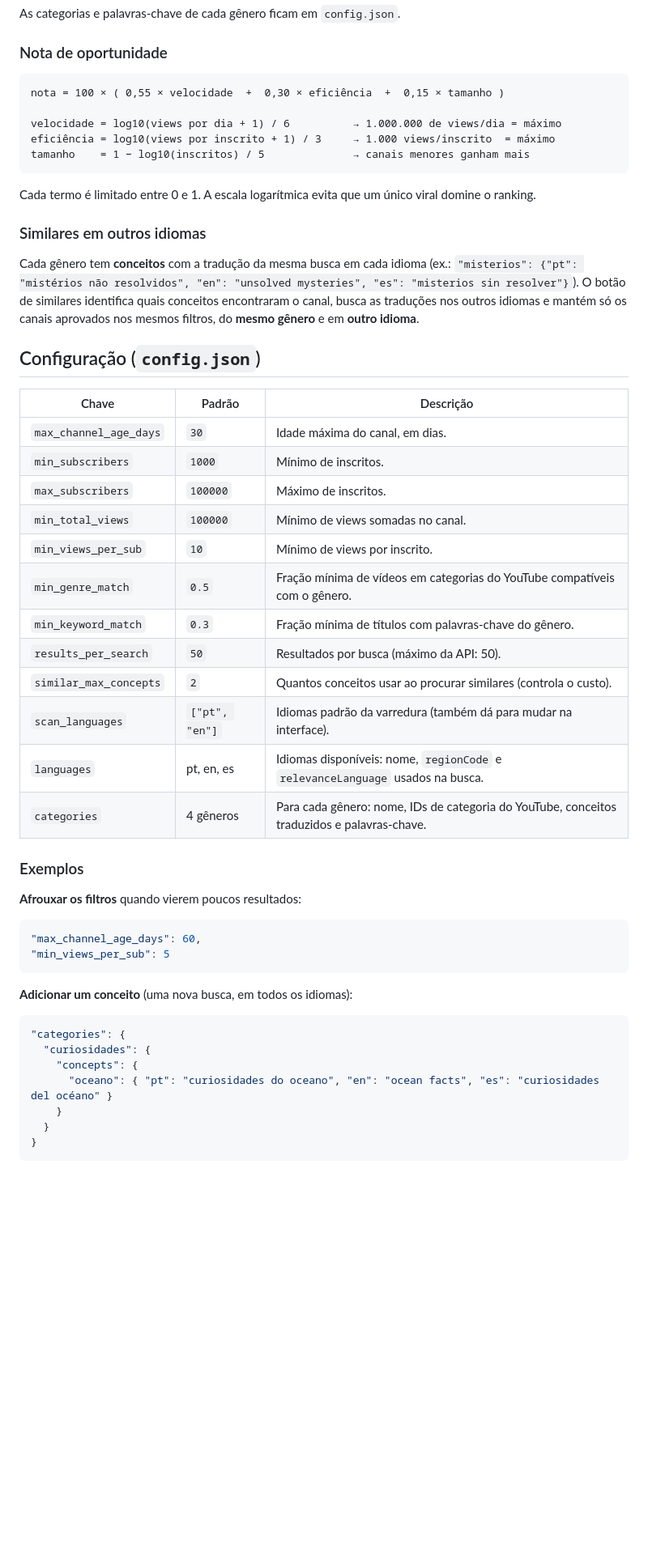
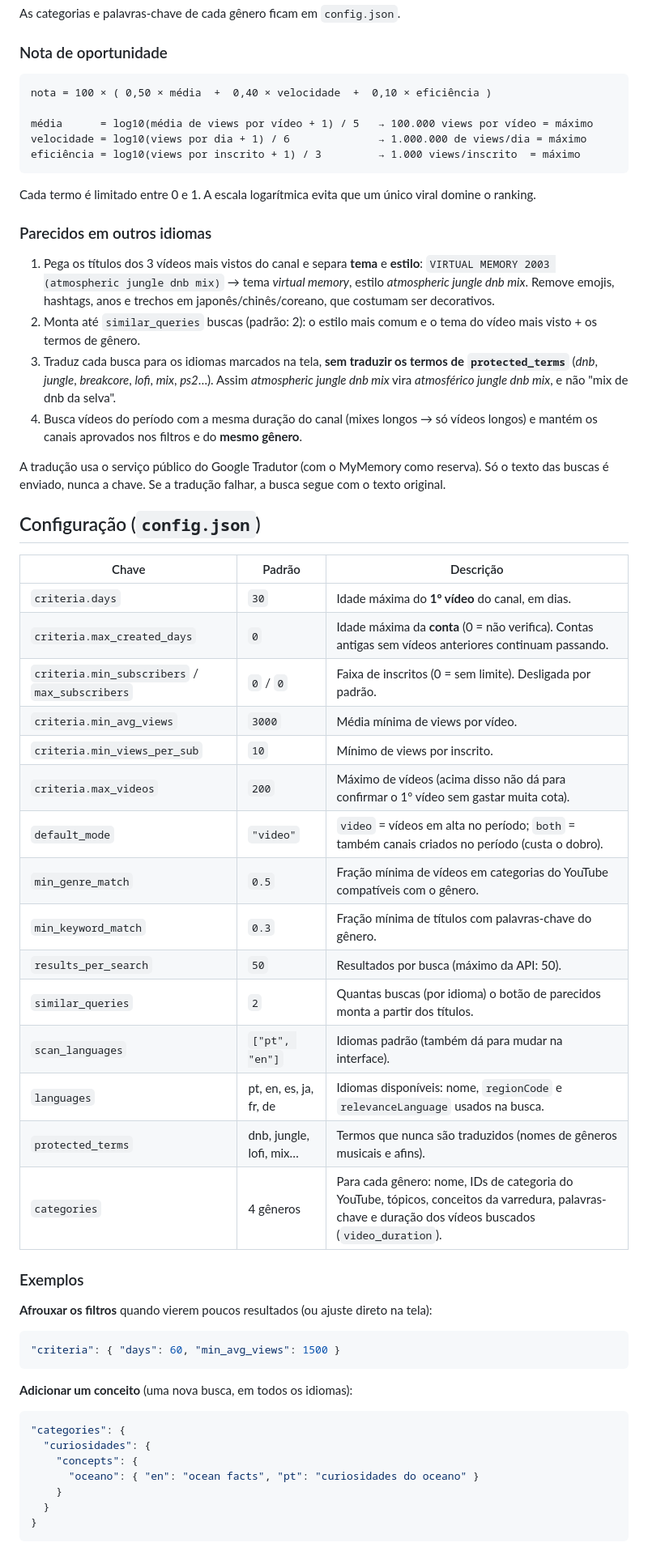
Before and after one commit to jeffersonmk/niche-finder, a Markdown page: README.md, the part around the change printed below. Shown: that part at 81% size. GitHub-like rendering; blank space fills up the shorter version.

````diff
--- a/README.md
+++ b/README.md
@@ -187,43 +199,50 @@ As categorias e palavras-chave de cada gênero ficam em `config.json`.
 ### Nota de oportunidade
 
 ```
-nota = 100 × ( 0,55 × velocidade  +  0,30 × eficiência  +  0,15 × tamanho )
+nota = 100 × ( 0,50 × média  +  0,40 × velocidade  +  0,10 × eficiência )
 
-velocidade = log10(views por dia + 1) / 6          → 1.000.000 de views/dia = máximo
-eficiência = log10(views por inscrito + 1) / 3     → 1.000 views/inscrito  = máximo
-tamanho    = 1 − log10(inscritos) / 5              → canais menores ganham mais
+média      = log10(média de views por vídeo + 1) / 5   → 100.000 views por vídeo = máximo
+velocidade = log10(views por dia + 1) / 6              → 1.000.000 de views/dia = máximo
+eficiência = log10(views por inscrito + 1) / 3         → 1.000 views/inscrito  = máximo
 ```
 
 Cada termo é limitado entre 0 e 1. A escala logarítmica evita que um único viral domine o ranking.
 
-### Similares em outros idiomas
+### Parecidos em outros idiomas
 
-Cada gênero tem **conceitos** com a tradução da mesma busca em cada idioma (ex.: `"misterios": {"pt": "mistérios não resolvidos", "en": "unsolved mysteries", "es": "misterios sin resolver"}`). O botão de similares identifica quais conceitos encontraram o canal, busca as traduções nos outros idiomas e mantém só os canais aprovados nos mesmos filtros, do **mesmo gênero** e em **outro idioma**.
+1. Pega os títulos dos 3 vídeos mais vistos do canal e separa **tema** e **estilo**: `VIRTUAL MEMORY 2003 (atmospheric jungle dnb mix)` → tema *virtual memory*, estilo *atmospheric jungle dnb mix*. Remove emojis, hashtags, anos e trechos em japonês/chinês/coreano, que costumam ser decorativos.
+2. Monta até `similar_queries` buscas (padrão: 2): o estilo mais comum e o tema do vídeo mais visto + os termos de gênero.
+3. Traduz cada busca para os idiomas marcados na tela, **sem traduzir os termos de `protected_terms`** (*dnb*, *jungle*, *breakcore*, *lofi*, *mix*, *ps2*…). Assim *atmospheric jungle dnb mix* vira *atmosférico jungle dnb mix*, e não "mix de dnb da selva".
+4. Busca vídeos do período com a mesma duração do canal (mixes longos → só vídeos longos) e mantém os canais aprovados nos filtros e do **mesmo gênero**.
+
+A tradução usa o serviço público do Google Tradutor (com o MyMemory como reserva). Só o texto das buscas é enviado, nunca a chave. Se a tradução falhar, a busca segue com o texto original.
 
 ## Configuração (`config.json`)
 
 | Chave | Padrão | Descrição |
 |---|---|---|
-| `max_channel_age_days` | `30` | Idade máxima do canal, em dias. |
-| `min_subscribers` | `1000` | Mínimo de inscritos. |
-| `max_subscribers` | `100000` | Máximo de inscritos. |
-| `min_total_views` | `100000` | Mínimo de views somadas no canal. |
-| `min_views_per_sub` | `10` | Mínimo de views por inscrito. |
+| `criteria.days` | `30` | Idade máxima do **1º vídeo** do canal, em dias. |
+| `criteria.max_created_days` | `0` | Idade máxima da **conta** (0 = não verifica). Contas antigas sem vídeos anteriores continuam passando. |
+| `criteria.min_subscribers` / `max_subscribers` | `0` / `0` | Faixa de inscritos (0 = sem limite). Desligada por padrão. |
+| `criteria.min_avg_views` | `3000` | Média mínima de views por vídeo. |
+| `criteria.min_views_per_sub` | `10` | Mínimo de views por inscrito. |
+| `criteria.max_videos` | `200` | Máximo de vídeos (acima disso não dá para confirmar o 1º vídeo sem gastar muita cota). |
+| `default_mode` | `"video"` | `video` = vídeos em alta no período; `both` = também canais criados no período (custa o dobro). |
 | `min_genre_match` | `0.5` | Fração mínima de vídeos em categorias do YouTube compatíveis com o gênero. |
 | `min_keyword_match` | `0.3` | Fração mínima de títulos com palavras-chave do gênero. |
 | `results_per_search` | `50` | Resultados por busca (máximo da API: 50). |
-| `similar_max_concepts` | `2` | Quantos conceitos usar ao procurar similares (controla o custo). |
-| `scan_languages` | `["pt", "en"]` | Idiomas padrão da varredura (também dá para mudar na interface). |
-| `languages` | pt, en, es | Idiomas disponíveis: nome, `regionCode` e `relevanceLanguage` usados na busca. |
-| `categories` | 4 gêneros | Para cada gênero: nome, IDs de categoria do YouTube, conceitos traduzidos e palavras-chave. |
+| `similar_queries` | `2` | Quantas buscas (por idioma) o botão de parecidos monta a partir dos títulos. |
+| `scan_languages` | `["pt", "en"]` | Idiomas padrão (também dá para mudar na interface). |
+| `languages` | pt, en, es, ja, fr, de | Idiomas disponíveis: nome, `regionCode` e `relevanceLanguage` usados na busca. |
+| `protected_terms` | dnb, jungle, lofi, mix… | Termos que nunca são traduzidos (nomes de gêneros musicais e afins). |
+| `categories` | 4 gêneros | Para cada gênero: nome, IDs de categoria do YouTube, tópicos, conceitos da varredura, palavras-chave e duração dos vídeos buscados (`video_duration`). |
 
 ### Exemplos
 
-**Afrouxar os filtros** quando vierem poucos resultados:
+**Afrouxar os filtros** quando vierem poucos resultados (ou ajuste direto na tela):
 
 ```json
-"max_channel_age_days": 60,
-"min_views_per_sub": 5
+"criteria": { "days": 60, "min_avg_views": 1500 }
 ```
 
 **Adicionar um conceito** (uma nova busca, em todos os idiomas):
@@ -232,7 +251,7 @@ Cada gênero tem **conceitos** com a tradução da mesma busca em cada idioma (e
 "categories": {
   "curiosidades": {
     "concepts": {
-      "oceano": { "pt": "curiosidades do oceano", "en": "ocean facts", "es": "curiosidades del océano" }
+      "oceano": { "en": "ocean facts", "pt": "curiosidades do oceano" }
     }
   }
 }
````
Also changed, not shown: other parts of README.md (+64 -47 lines), docs/dark.png, docs/light.png, docs/similar.png, 8 other files.
